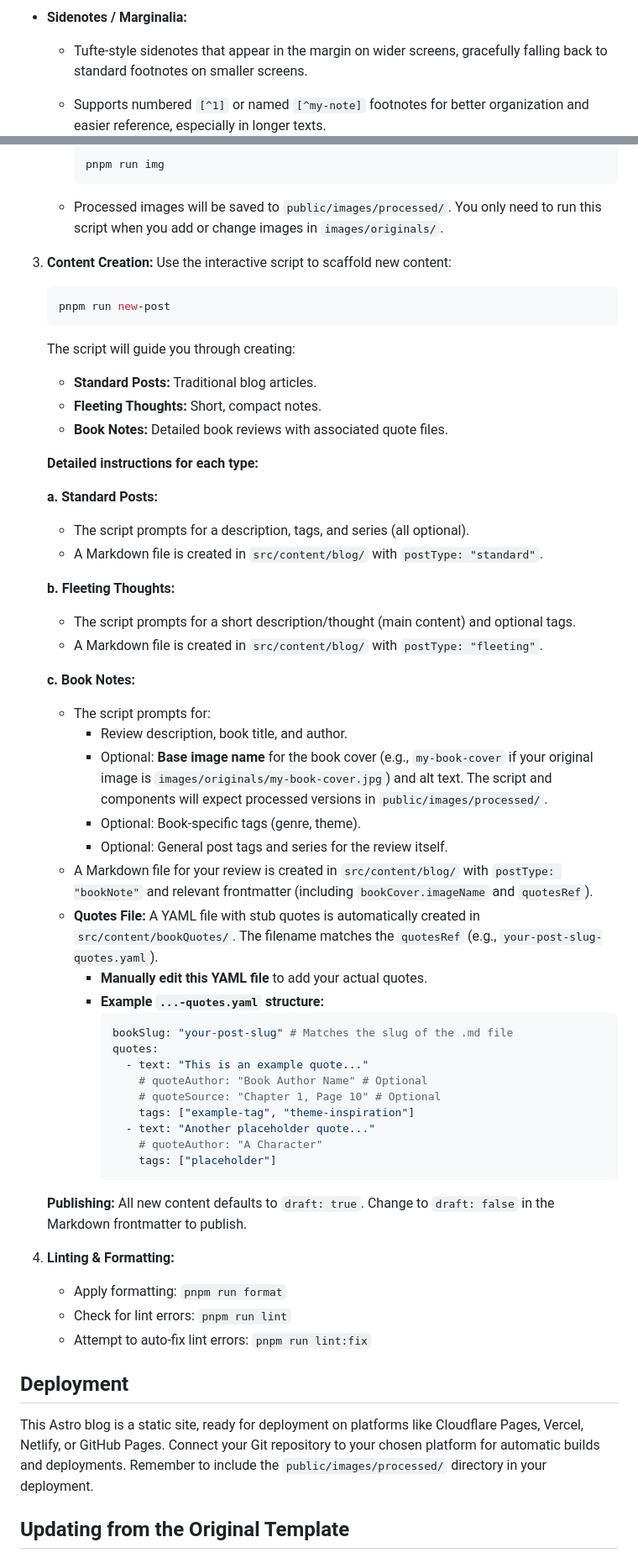
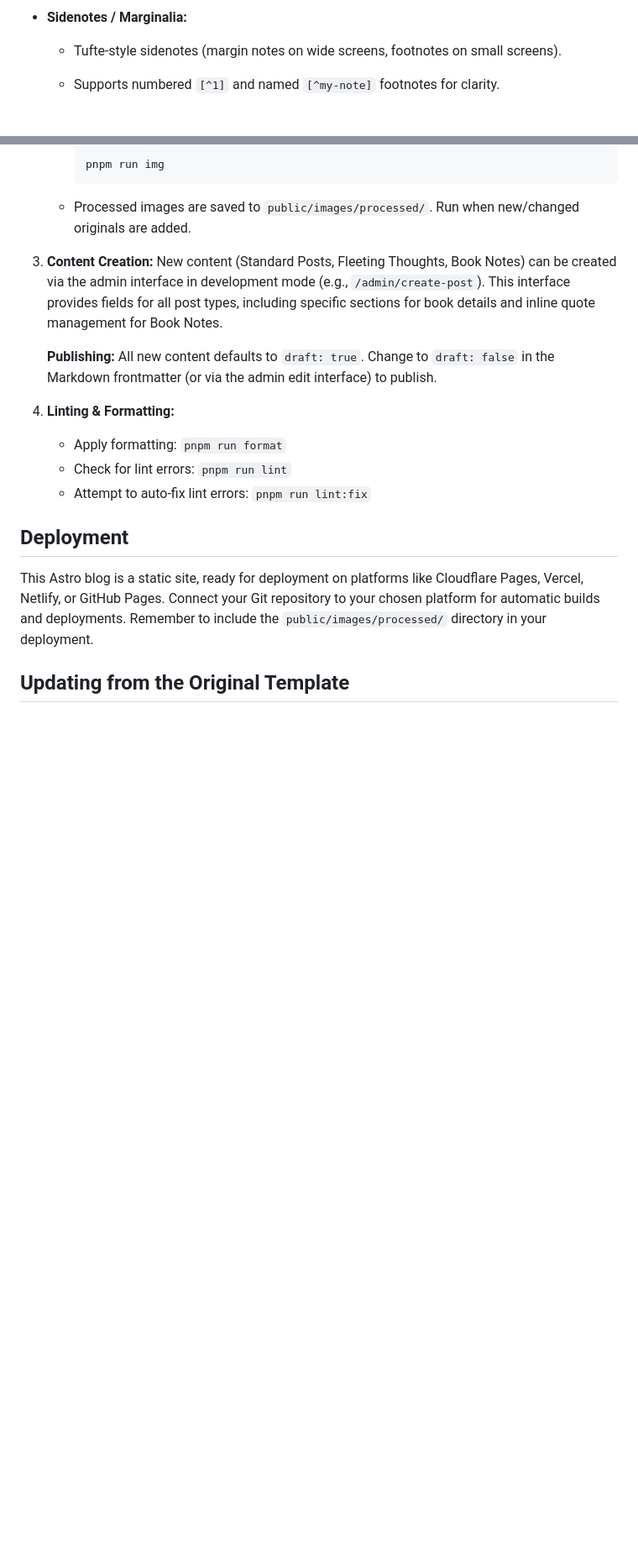
Before and after one commit to emintham/myblog, a Markdown page: README.md, 2 parts joined by grey strips. Shown at 84% size. Rendered like a GitHub page; blank space fills up the shorter version.

````diff
--- a/README.md
+++ b/README.md
@@ -51,8 +49,8 @@ This template goes beyond a simple blog, offering features tailored for organizi
 
 - **Sidenotes / Marginalia:**
 
-  - Tufte-style sidenotes that appear in the margin on wider screens, gracefully falling back to standard footnotes on smaller screens.
-  - Supports numbered `[^1]` or named `[^my-note]` footnotes for better organization and easier reference, especially in longer texts.
+  - Tufte-style sidenotes (margin notes on wide screens, footnotes on small screens).
+  - Supports numbered `[^1]` and named `[^my-note]` footnotes for clarity.
     ![Sidenotes Screenshot](images/IMG_0032.jpeg)
     _Example Markdown for Sidenotes:_
 
@@ -122,57 +126,13 @@ This template goes beyond a simple blog, offering features tailored for organizi
       ```bash
       pnpm run img
       ```
-    - Processed images will be saved to `public/images/processed/`. You only need to run this script when you add or change images in `images/originals/`.
+    - Processed images are saved to `public/images/processed/`. Run when new/changed originals are added.
 
 3.  **Content Creation:**
-    Use the interactive script to scaffold new content:
+    New content (Standard Posts, Fleeting Thoughts, Book Notes) can be created via the admin interface in development mode (e.g., `/admin/create-post`).
+    This interface provides fields for all post types, including specific sections for book details and inline quote management for Book Notes.
 
-    ```bash
-    pnpm run new-post
-    ```
-
-    The script will guide you through creating:
-
-    - **Standard Posts:** Traditional blog articles.
-    - **Fleeting Thoughts:** Short, compact notes.
-    - **Book Notes:** Detailed book reviews with associated quote files.
-
-    **Detailed instructions for each type:**
-
-    **a. Standard Posts:**
-
-    - The script prompts for a description, tags, and series (all optional).
-    - A Markdown file is created in `src/content/blog/` with `postType: "standard"`.
-
-    **b. Fleeting Thoughts:**
-
-    - The script prompts for a short description/thought (main content) and optional tags.
-    - A Markdown file is created in `src/content/blog/` with `postType: "fleeting"`.
-
-    **c. Book Notes:**
-
-    - The script prompts for:
-      - Review description, book title, and author.
-      - Optional: **Base image name** for the book cover (e.g., `my-book-cover` if your original image is `images/originals/my-book-cover.jpg`) and alt text. The script and components will expect processed versions in `public/images/processed/`.
-      - Optional: Book-specific tags (genre, theme).
-      - Optional: General post tags and series for the review itself.
-    - A Markdown file for your review is created in `src/content/blog/` with `postType: "bookNote"` and relevant frontmatter (including `bookCover.imageName` and `quotesRef`).
-    - **Quotes File:** A YAML file with stub quotes is automatically created in `src/content/bookQuotes/`. The filename matches the `quotesRef` (e.g., `your-post-slug-quotes.yaml`).
-      - **Manually edit this YAML file** to add your actual quotes.
-      - **Example `...-quotes.yaml` structure:**
-        ```yaml
-        bookSlug: "your-post-slug" # Matches the slug of the .md file
-        quotes:
-          - text: "This is an example quote..."
-            # quoteAuthor: "Book Author Name" # Optional
-            # quoteSource: "Chapter 1, Page 10" # Optional
-            tags: ["example-tag", "theme-inspiration"]
-          - text: "Another placeholder quote..."
-            # quoteAuthor: "A Character"
-            tags: ["placeholder"]
-        ```
-
-    **Publishing:** All new content defaults to `draft: true`. Change to `draft: false` in the Markdown frontmatter to publish.
+    **Publishing:** All new content defaults to `draft: true`. Change to `draft: false` in the Markdown frontmatter (or via the admin edit interface) to publish.
 
 4.  **Linting & Formatting:**
     - Apply formatting: `pnpm run format`
````
Also changed, not shown: other parts of README.md (+21 -17 lines), scripts/post-template.md (deleted, +0 -20 lines), images/IMG_0054.PNG (added), images/IMG_0056.PNG (added), 2 other files.
